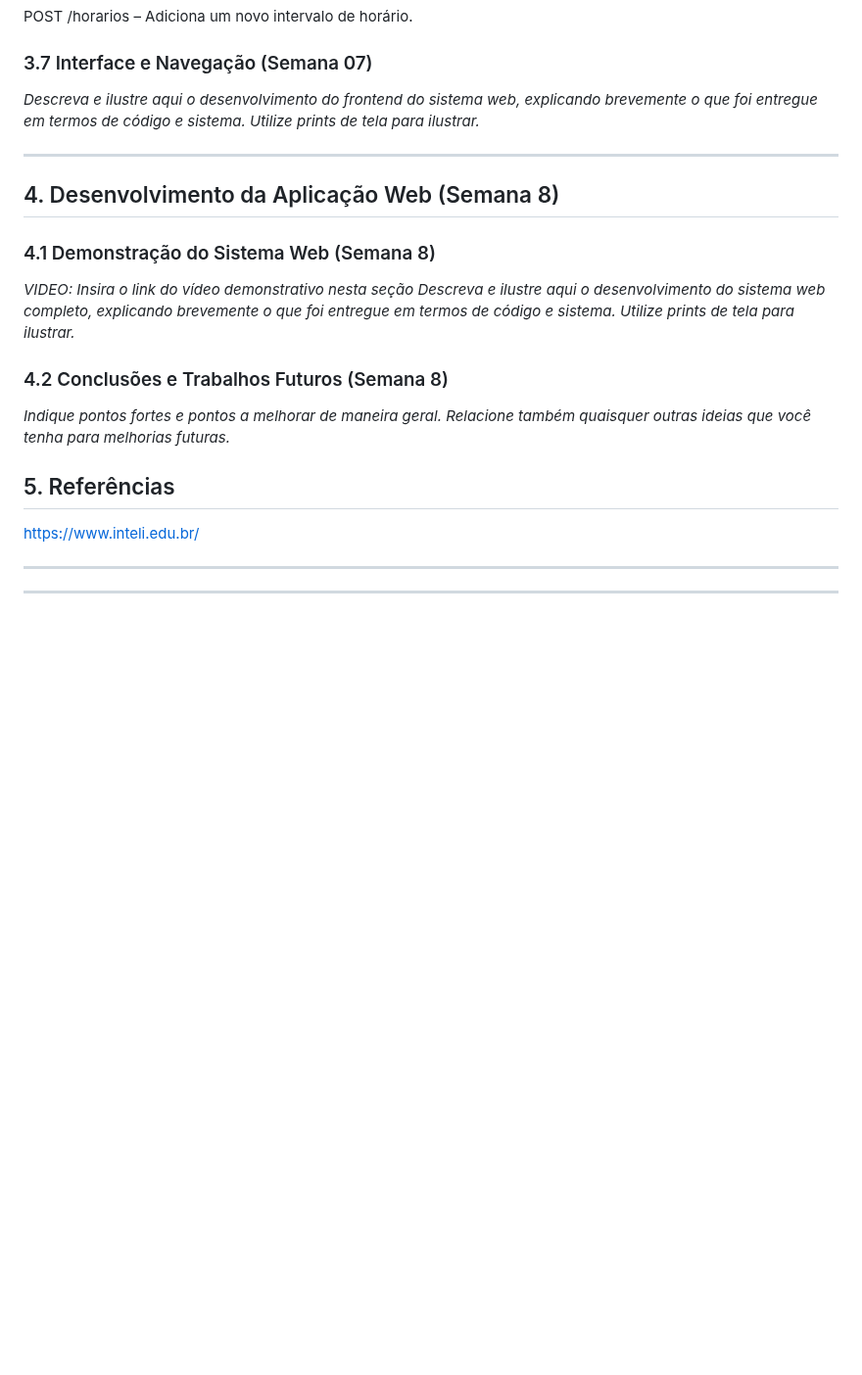
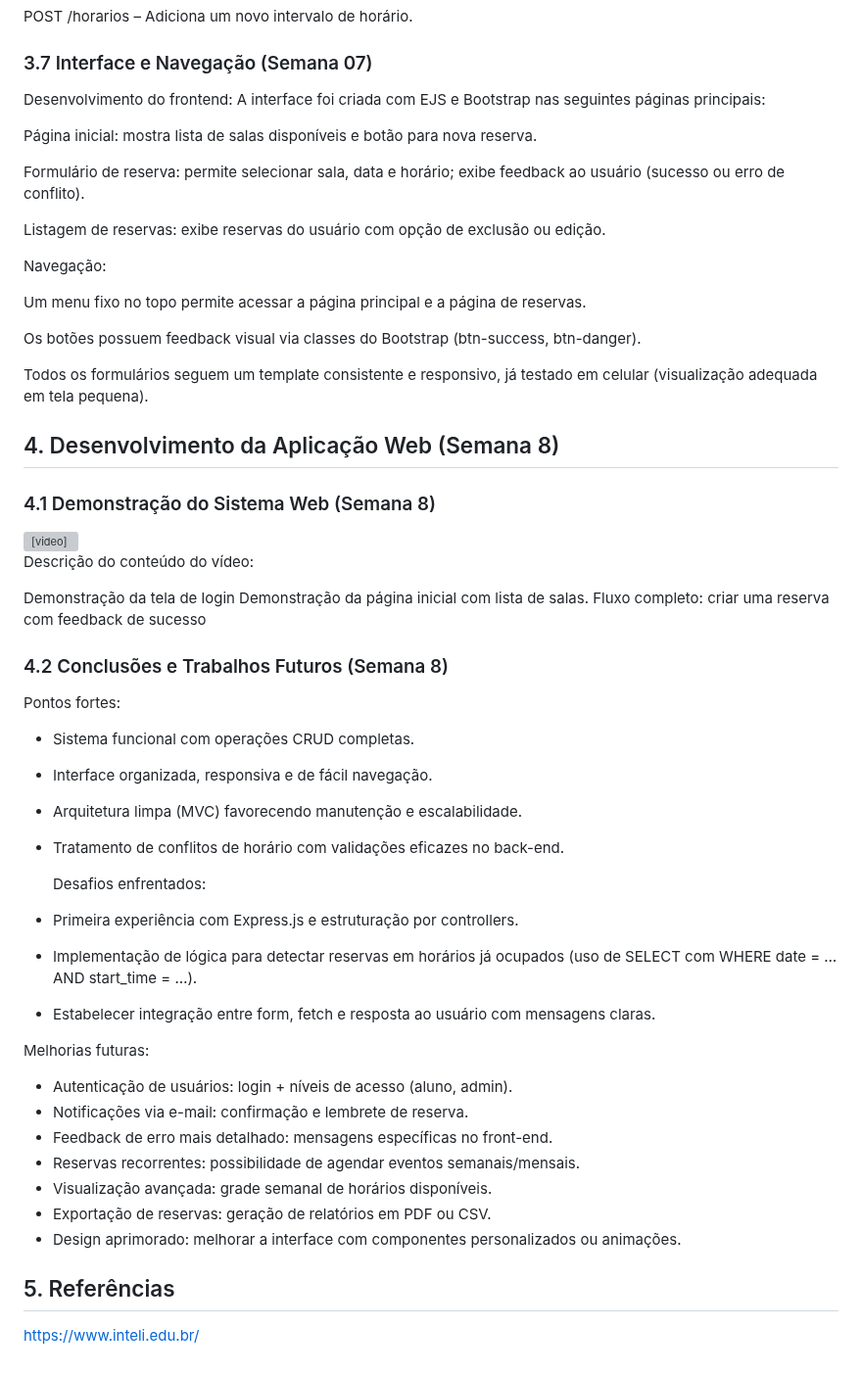
Before and after one commit to sophiahochman/Reserva_Inteli, a Markdown page: documentos/wad.md, the part around the change. Shown at 98% size. Drawn GitHub-style; blank space fills up the shorter version; grey boxes are pictures that could not be loaded.

Commit message:
docs: add sessões do wad

```diff
--- a/documentos/wad.md
+++ b/documentos/wad.md
@@ -197,27 +197,64 @@ POST /horarios – Adiciona um novo intervalo de horário.
 
 ### 3.7 Interface e Navegação (Semana 07)
 
-*Descreva e ilustre aqui o desenvolvimento do frontend do sistema web, explicando brevemente o que foi entregue em termos de código e sistema. Utilize prints de tela para ilustrar.*
+Desenvolvimento do frontend:
+A interface foi criada com EJS e Bootstrap nas seguintes páginas principais:
 
----
+Página inicial: mostra lista de salas disponíveis e botão para nova reserva.
+
+Formulário de reserva: permite selecionar sala, data e horário; exibe feedback ao usuário (sucesso ou erro de conflito).
+
+Listagem de reservas: exibe reservas do usuário com opção de exclusão ou edição.
+
+Navegação:
+
+Um menu fixo no topo permite acessar a página principal e a página de reservas.
+
+Os botões possuem feedback visual via classes do Bootstrap (btn-success, btn-danger).
+
+Todos os formulários seguem um template consistente e responsivo, já testado em celular (visualização adequada em tela pequena).
 
 ## <a name="c4"></a>4. Desenvolvimento da Aplicação Web (Semana 8)
 
 ### 4.1 Demonstração do Sistema Web (Semana 8)
 
-*VIDEO: Insira o link do vídeo demonstrativo nesta seção*
-*Descreva e ilustre aqui o desenvolvimento do sistema web completo, explicando brevemente o que foi entregue em termos de código e sistema. Utilize prints de tela para ilustrar.*
+<video width="640" height="360" controls>
+  <source src="../assets/videoSite.mp4" type="video/mp4"
+ alt="Vídeo da execução do site"><br>
+</video>
+
+Descrição do conteúdo do vídeo:
+
+Demonstração da tela de login
+Demonstração da página inicial com lista de salas.
+Fluxo completo: criar uma reserva com feedback de sucesso
 
 ### 4.2 Conclusões e Trabalhos Futuros (Semana 8)
 
-*Indique pontos fortes e pontos a melhorar de maneira geral.*
-*Relacione também quaisquer outras ideias que você tenha para melhorias futuras.*
+ Pontos fortes:
 
+- Sistema funcional com operações CRUD completas.
+- Interface organizada, responsiva e de fácil navegação.
+- Arquitetura limpa (MVC) favorecendo manutenção e escalabilidade.
+- Tratamento de conflitos de horário com validações eficazes no back-end.
+
+  Desafios enfrentados:
+
+- Primeira experiência com Express.js e estruturação por controllers.
+- Implementação de lógica para detectar reservas em horários já ocupados (uso de SELECT com WHERE date = … AND start_time = …).
+- Estabelecer integração entre form, fetch e resposta ao usuário com mensagens claras.
+
+ Melhorias futuras:
+
+- Autenticação de usuários: login + níveis de acesso (aluno, admin).
+- Notificações via e-mail: confirmação e lembrete de reserva.
+- Feedback de erro mais detalhado: mensagens específicas no front-end.
+- Reservas recorrentes: possibilidade de agendar eventos semanais/mensais.
+- Visualização avançada: grade semanal de horários disponíveis.
+- Exportação de reservas: geração de relatórios em PDF ou CSV.
+- Design aprimorado: melhorar a interface com componentes personalizados ou animações.
 
 
 ## <a name="c5"></a>5. Referências
 
 https://www.inteli.edu.br/
-
----
----
```
